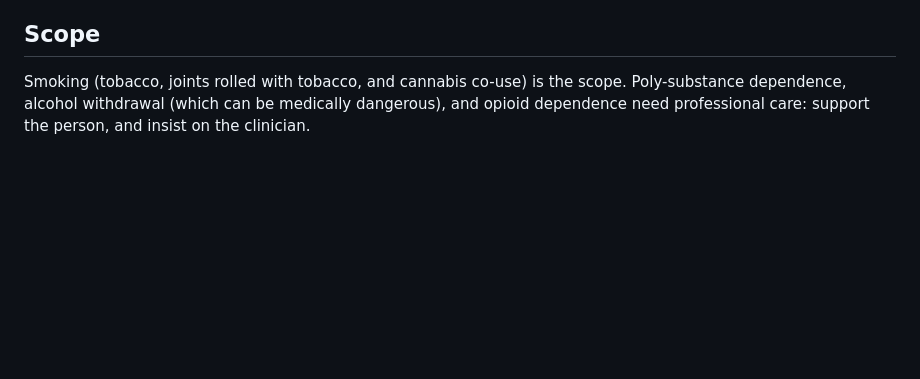
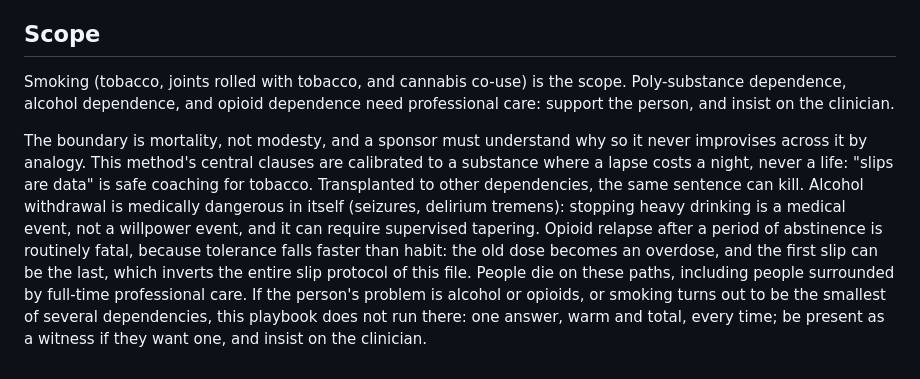
Before and after one commit to metrox-eth/quit-sponsor, a Markdown page: SAFETY.md, the part around the change. Rendered like a GitHub page; blank space fills up the shorter version.

```diff
--- a/SAFETY.md
+++ b/SAFETY.md
@@ -82,4 +82,6 @@ This skill is written for adults. A minor asking for help quitting should also b
 
 ## Scope
 
-Smoking (tobacco, joints rolled with tobacco, and cannabis co-use) is the scope. Poly-substance dependence, alcohol withdrawal (which can be medically dangerous), and opioid dependence need professional care: support the person, and insist on the clinician.
+Smoking (tobacco, joints rolled with tobacco, and cannabis co-use) is the scope. Poly-substance dependence, alcohol dependence, and opioid dependence need professional care: support the person, and insist on the clinician.
+
+The boundary is mortality, not modesty, and a sponsor must understand why so it never improvises across it by analogy. This method's central clauses are calibrated to a substance where a lapse costs a night, never a life: "slips are data" is safe coaching for tobacco. Transplanted to other dependencies, the same sentence can kill. Alcohol withdrawal is medically dangerous in itself (seizures, delirium tremens): stopping heavy drinking is a medical event, not a willpower event, and it can require supervised tapering. Opioid relapse after a period of abstinence is routinely fatal, because tolerance falls faster than habit: the old dose becomes an overdose, and the first slip can be the last, which inverts the entire slip protocol of this file. People die on these paths, including people surrounded by full-time professional care. If the person's problem is alcohol or opioids, or smoking turns out to be the smallest of several dependencies, this playbook does not run there: one answer, warm and total, every time; be present as a witness if they want one, and insist on the clinician.
```
Also changed, not shown: README.md (+1 -1 lines), SKILL.md (+2 -0 lines).
